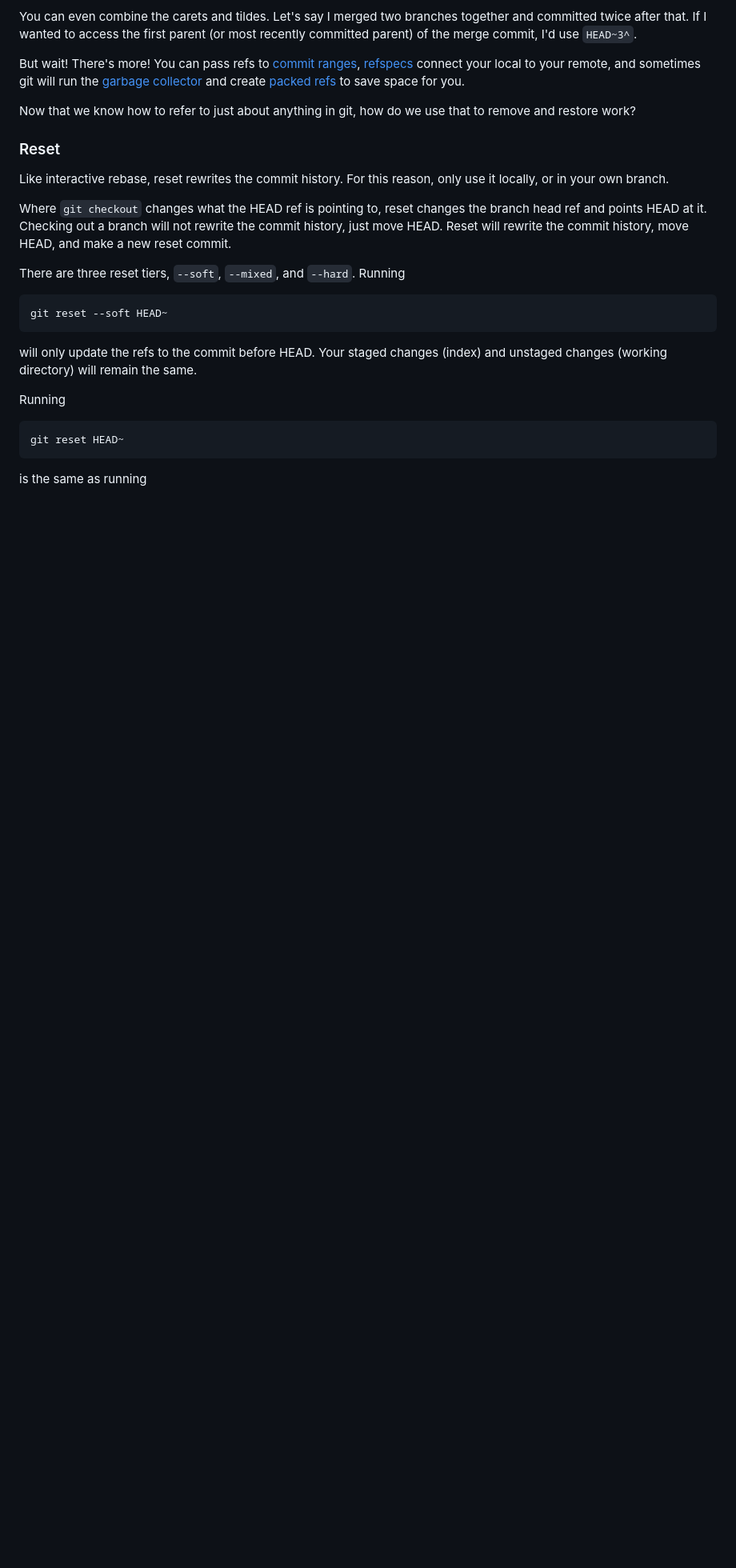
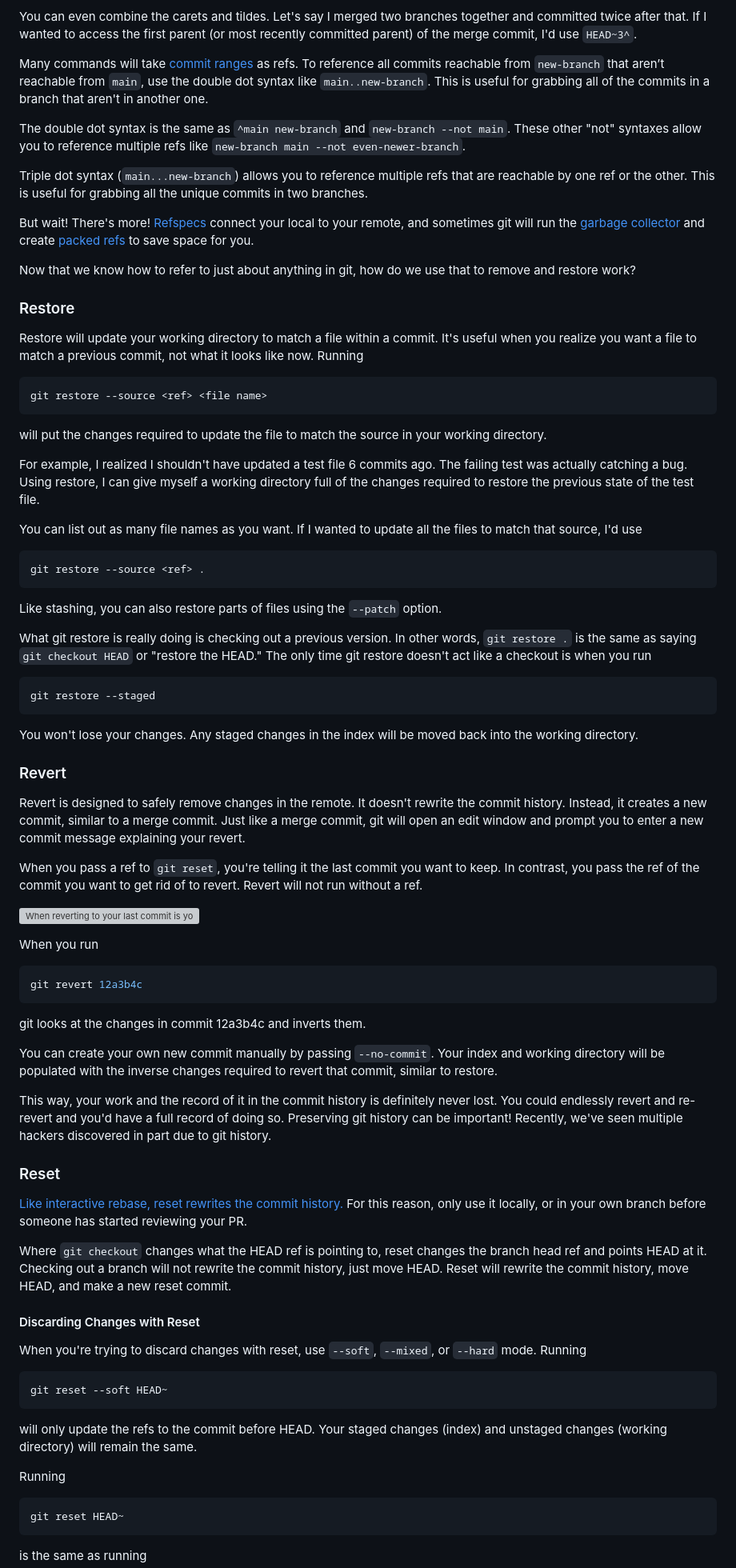
Before and after one commit to abbeyperini/digital-garden, a Markdown page: blogs/gitPanic-8.md, the part around one of its changes. Shown at 80% size. GitHub-like rendering; blank space fills up the shorter version; grey boxes are pictures that could not be loaded.

Commit message:
Update removing and restoring work blog with new material from talk

````diff
--- a/blogs/gitPanic-8.md
+++ b/blogs/gitPanic-8.md
@@ -96,17 +75,73 @@ Both `HEAD~` and `HEAD^` are the same when dealing with commits that only have o
 
 You can even combine the carets and tildes. Let's say I merged two branches together and committed twice after that. If I wanted to access the first parent (or most recently committed parent) of the merge commit, I'd use `HEAD~3^`.
 
-But wait! There's more! You can pass refs to [commit ranges](https://git-scm.com/book/en/v2/Git-Tools-Revision-Selection#commit-ranges), [refspecs](https://www.atlassian.com/git/tutorials/refs-and-the-reflog#refspecs) connect your local to your remote, and sometimes git will run the [garbage collector](https://en.wikipedia.org/wiki/Garbage_collection_(computer_science)) and create [packed refs](https://www.atlassian.com/git/tutorials/refs-and-the-reflog#packed-refs) to save space for you.
+Many commands will take [commit ranges](https://git-scm.com/book/en/v2/Git-Tools-Revision-Selection#commit-ranges) as refs. To reference all commits reachable from `new-branch` that aren’t reachable from `main`, use the double dot syntax like `main..new-branch`. This is useful for grabbing all of the commits in a branch that aren't in another one.
+
+The double dot syntax is the same as `^main new-branch` and `new-branch --not main`. These other "not" syntaxes allow you to reference multiple refs like `new-branch main --not even-newer-branch`.
+
+Triple dot syntax (`main...new-branch`) allows you to reference multiple refs that are reachable by one ref or the other. This is useful for grabbing all the unique commits in two branches.
+
+But wait! There's more! [Refspecs](https://www.atlassian.com/git/tutorials/refs-and-the-reflog#refspecs) connect your local to your remote, and sometimes git will run the [garbage collector](https://en.wikipedia.org/wiki/Garbage_collection_(computer_science)) and create [packed refs](https://www.atlassian.com/git/tutorials/refs-and-the-reflog#packed-refs) to save space for you.
 
 Now that we know how to refer to just about anything in git, how do we use that to remove and restore work?
 
+### Restore
+
+Restore will update your working directory to match a file within a commit. It's useful when you realize you want a file to match a previous commit, not what it looks like now. Running
+
+```bash
+git restore --source <ref> <file name>
+```
+
+will put the changes required to update the file to match the source in your working directory.
+
+For example, I realized I shouldn't have updated a test file 6 commits ago. The failing test was actually catching a bug. Using restore, I can give myself a working directory full of the changes required to restore the previous state of the test file.
+
+You can list out as many file names as you want. If I wanted to update all the files to match that source, I'd use
+
+```bash
+git restore --source <ref> .
+```
+
+Like stashing, you can also restore parts of files using the `--patch` option.
+
+What git restore is really doing is checking out a previous version. In other words, `git restore .` is the same as saying `git checkout HEAD` or "restore the HEAD." The only time git restore doesn't act like a checkout is when you run
+
+```bash
+git restore --staged
+```
+
+You won't lose your changes. Any staged changes in the index will be moved back into the working directory.
+
+### Revert
+
+Revert is designed to safely remove changes in the remote. It doesn't rewrite the commit history. Instead, it creates a new commit, similar to a merge commit. Just like a merge commit, git will open an edit window and prompt you to enter a new commit message explaining your revert.
+
+When you pass a ref to `git reset`, you're telling it the last commit you want to keep. In contrast, you pass the ref of the commit you want to get rid of to revert. Revert will not run without a ref.
+
+![When reverting to your last commit is your only option. Will Smith holding a cell phone captioned it's rewind time.](https://images.abbeyperini.com/gitPanic/rewind.jpeg)
+
+When you run
+
+```bash
+git revert 12a3b4c
+```
+
+git looks at the changes in commit 12a3b4c and inverts them.
+
+You can create your own new commit manually by passing `--no-commit`. Your index and working directory will be populated with the inverse changes required to revert that commit, similar to restore.
+
+This way, your work and the record of it in the commit history is definitely never lost. You could endlessly revert and re-revert and you'd have a full record of doing so. Preserving git history can be important! Recently, we've seen multiple hackers discovered in part due to git history.
+
 ### Reset
 
-Like interactive rebase, reset rewrites the commit history. For this reason, only use it locally, or in your own branch.
+[Like interactive rebase, reset rewrites the commit history.](https://dev.to/abbeyperini/gitpanic-interactive-rebase-48fe#warnings) For this reason, only use it locally, or in your own branch before someone has started reviewing your PR.
 
 Where `git checkout` changes what the HEAD ref is pointing to, reset changes the branch head ref and points HEAD at it. Checking out a branch will not rewrite the commit history, just move HEAD. Reset will rewrite the commit history, move HEAD, and make a new reset commit.
 
-There are three reset tiers, `--soft`, `--mixed`, and `--hard`. Running
+#### Discarding Changes with Reset
+
+When you're trying to discard changes with reset, use `--soft`, `--mixed`, or `--hard` mode. Running
 
 ```bash
 git reset --soft HEAD~
````
Also changed, not shown: other parts of blogs/gitPanic-8.md (+16 -37 lines).
